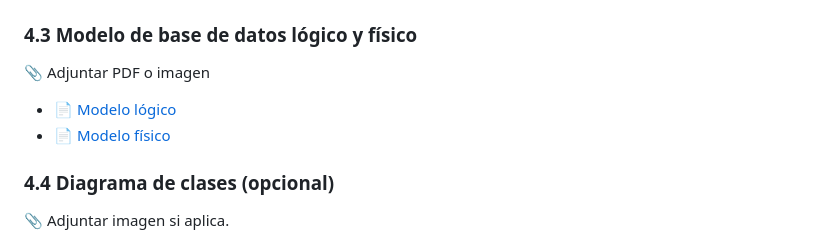
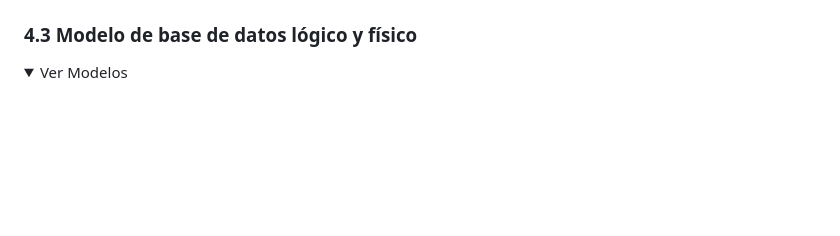
Before and after one commit to cangelesluna/TriviaWeb, a Markdown page: Manual_de_Desarrollador.md, the part around one of its changes. Rendered like a GitHub page; folded sections open; blank space fills up the shorter version.

```diff
--- a/README.md
+++ b/Manual_de_Desarrollador.md
@@ -400,9 +410,6 @@ Este documento recopila la planificación, análisis de requerimientos, diseño
 
 ### 4.3 Modelo de base de datos lógico y físico
-📎 Adjuntar PDF o imagen
-- [📄 Modelo lógico](./documentos/modelo_logico.pdf)
-- [📄 Modelo físico](./documentos/modelo_fisico.pdf)
 
-### 4.4 Diagrama de clases (opcional)
-📎 Adjuntar imagen si aplica.
+<details>
+  <summary>Ver Modelos</summary>
 
```
Also changed, not shown: other parts of Manual_de_Desarrollador.md (+103 -9 lines).
